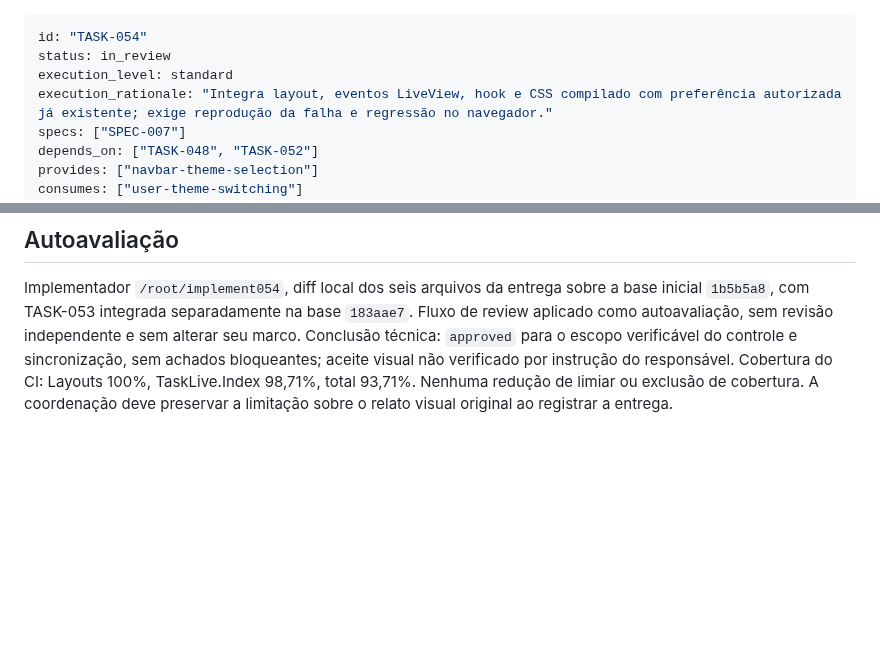
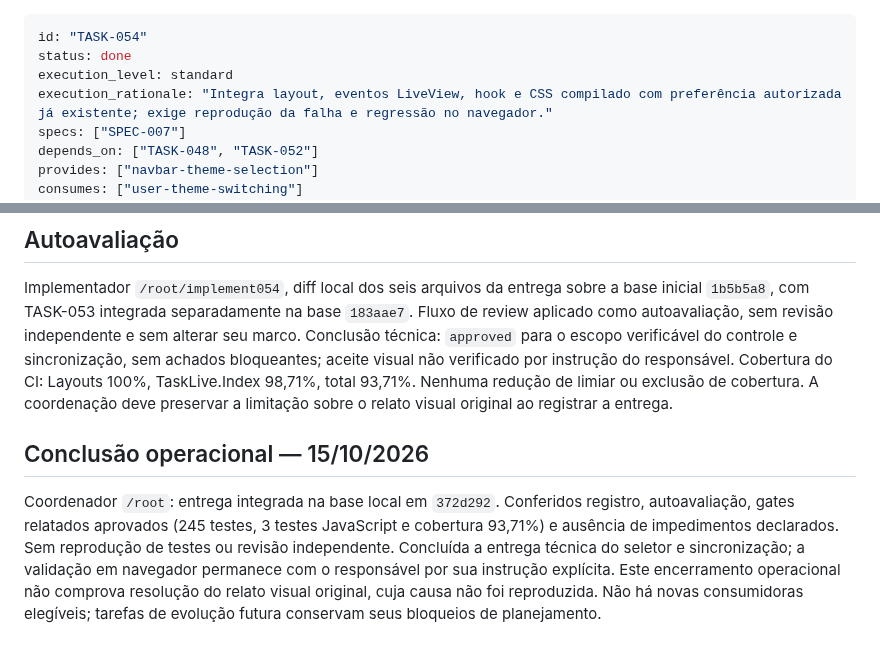
Before and after one commit to brecabral/planner, a Markdown page: docs/tasks/054-corrigir-temas-na-navbar.md, 2 parts joined by grey strips. Rendered like a GitHub page; blank space fills up the shorter version.

Commit message:
docs: TASK-054 record operational completion

```diff
--- a/docs/tasks/054-corrigir-temas-na-navbar.md
+++ b/docs/tasks/054-corrigir-temas-na-navbar.md
@@ -1,6 +1,6 @@
 ---
 id: "TASK-054"
-status: in_review
+status: done
 execution_level: standard
 execution_rationale: "Integra layout, eventos LiveView, hook e CSS compilado com preferência autorizada já existente; exige reprodução da falha e regressão no navegador."
 specs: ["SPEC-007"]
@@ -65,3 +65,7 @@ Implementação: `Layouts.app` recebe slot para o controle, mantendo o estado na
 ## Autoavaliação
 
 Implementador `/root/implement054`, diff local dos seis arquivos da entrega sobre a base inicial `1b5b5a8`, com TASK-053 integrada separadamente na base `183aae7`. Fluxo de review aplicado como autoavaliação, sem revisão independente e sem alterar seu marco. Conclusão técnica: `approved` para o escopo verificável do controle e sincronização, sem achados bloqueantes; aceite visual não verificado por instrução do responsável. Cobertura do CI: Layouts 100%, TaskLive.Index 98,71%, total 93,71%. Nenhuma redução de limiar ou exclusão de cobertura. A coordenação deve preservar a limitação sobre o relato visual original ao registrar a entrega.
+
+## Conclusão operacional — 15/10/2026
+
+Coordenador `/root`: entrega integrada na base local em `372d292`. Conferidos registro, autoavaliação, gates relatados aprovados (245 testes, 3 testes JavaScript e cobertura 93,71%) e ausência de impedimentos declarados. Sem reprodução de testes ou revisão independente. Concluída a entrega técnica do seletor e sincronização; a validação em navegador permanece com o responsável por sua instrução explícita. Este encerramento operacional não comprova resolução do relato visual original, cuja causa não foi reproduzida. Não há novas consumidoras elegíveis; tarefas de evolução futura conservam seus bloqueios de planejamento.
```
